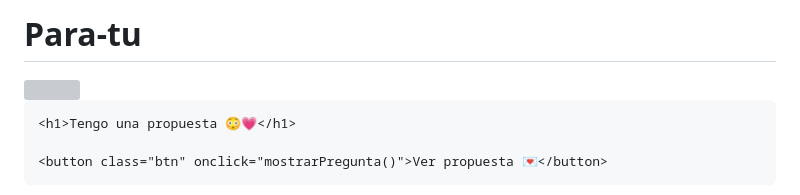
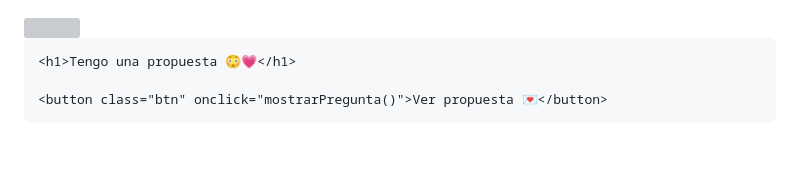
Before and after one commit to dpolocer-cmyk/Para-tu, a Markdown page: README.md, the part around the change. Rendered like a GitHub page; blank space fills up the shorter version; grey boxes are pictures that could not be loaded.

Commit message:
Remove project title from README.md

```diff
--- a/README.md
+++ b/README.md
@@ -1,4 +1,4 @@
-# Para-tu
+
 <!DOCTYPE html>
 <html lang="es">
 <head>
```
